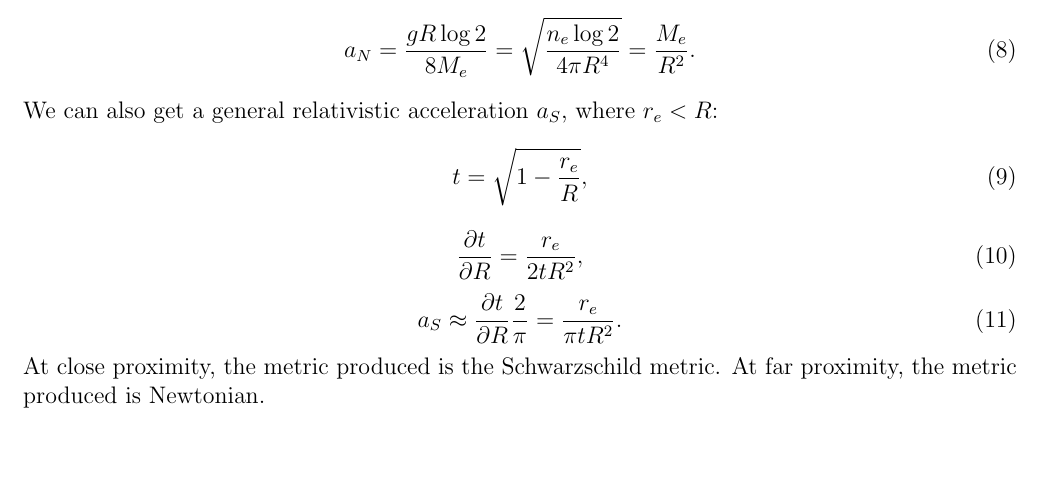
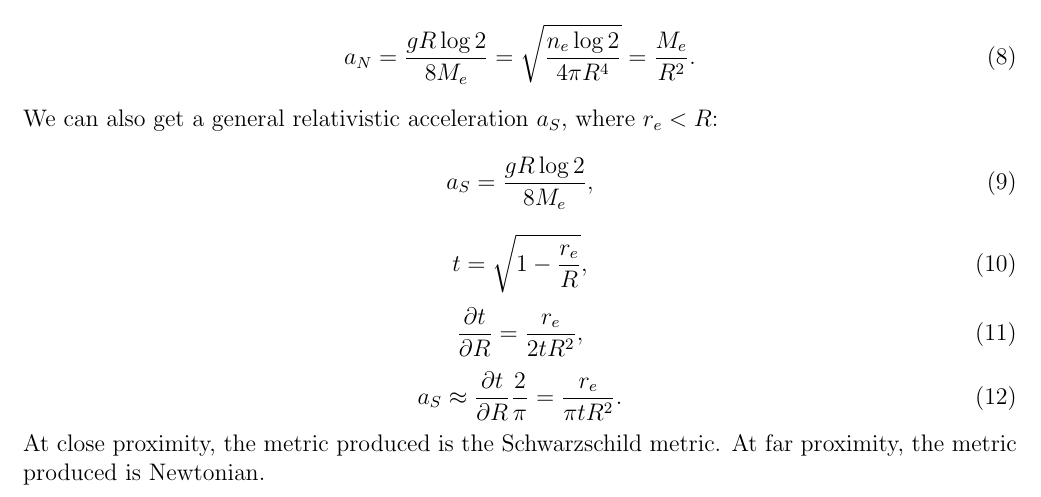
Before and after one commit to sjhalayka/papers, a LaTeX paper (up_close_newtonian/bezier_escape.tex): part of page 2 of 7, cut so that both start at the same text, the shorter picture padded with empty space. Compiled offline with pdfLaTeX.

Commit message:
Add files via upload

```diff
--- a/up_close_newtonian/bezier_escape.tex
+++ b/up_close_newtonian/bezier_escape.tex
@@ -91,6 +91,9 @@ From this we can get the Newtonian acceleration $a_N$:
 a_N =\frac{g R \log 2}{8 M_{e}} =  \sqrt{\frac{n_e \log 2}{4 \pi R^4}} = \frac{M_{e}}{R^2}.
 \end{equation}
 We can also get a general relativistic acceleration $a_S$, where $r_e < R$:
+\begin{equation}
+a_S = \frac{g R \log 2}{8 M_{e}},
+\end{equation}
 \begin{equation}
 t = \sqrt{1 - \frac{r_e}{R}},
 \end{equation}
```
Also changed, not shown: up_close_newtonian/bezier_escape.pdf.
